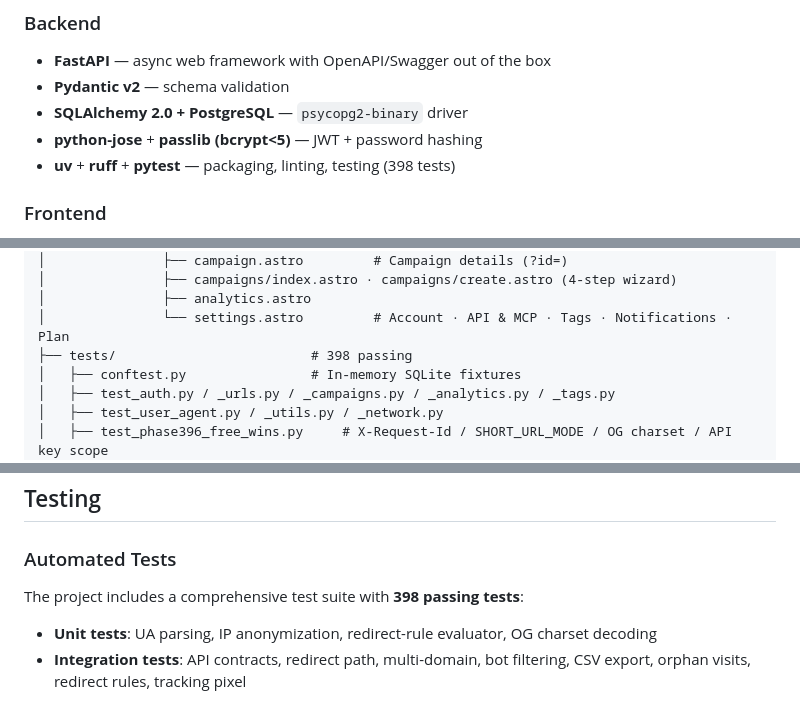
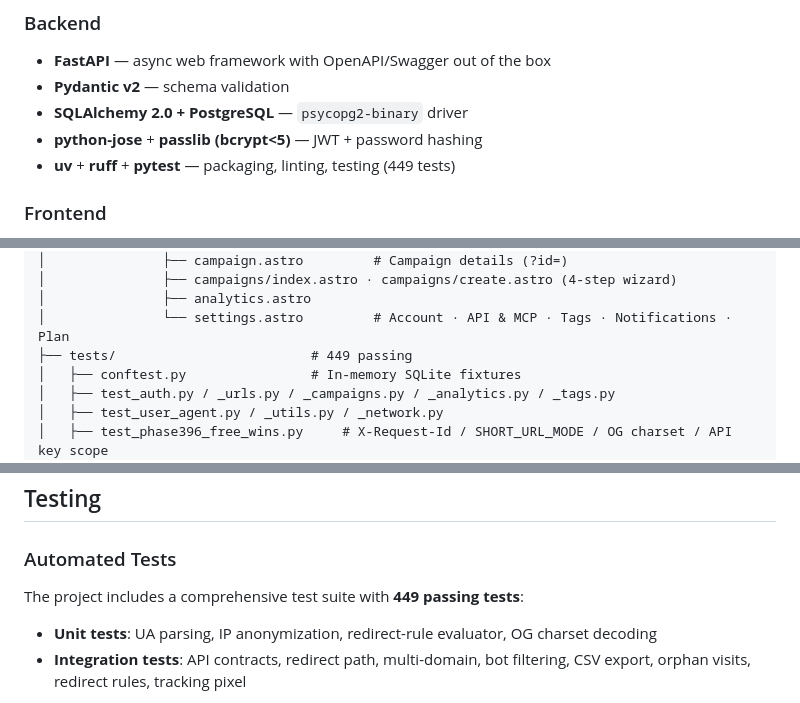
Before and after one commit to danielserranoh/shurly, a Markdown page: README.md, 3 parts joined by grey strips. Drawn GitHub-style.

```diff
--- a/README.md
+++ b/README.md
@@ -23,7 +23,7 @@ A modern, full-stack URL shortener with analytics and campaign management, built
 - **Pydantic v2** — schema validation
 - **SQLAlchemy 2.0 + PostgreSQL** — `psycopg2-binary` driver
 - **python-jose** + **passlib (bcrypt<5)** — JWT + password hashing
-- **uv** + **ruff** + **pytest** — packaging, linting, testing (398 tests)
+- **uv** + **ruff** + **pytest** — packaging, linting, testing (449 tests)
 
 ### Frontend
 - **Astro 7** (Vite 8), fully static output (`frontend/dist/` can be served from S3/any CDN), vanilla TypeScript islands
@@ -302,7 +302,7 @@ shurly/
 │               ├── campaigns/index.astro · campaigns/create.astro (4-step wizard)
 │               ├── analytics.astro
 │               └── settings.astro         # Account · API & MCP · Tags · Notifications · Plan
-├── tests/                         # 398 passing
+├── tests/                         # 449 passing
 │   ├── conftest.py                # In-memory SQLite fixtures
 │   ├── test_auth.py / _urls.py / _campaigns.py / _analytics.py / _tags.py
 │   ├── test_user_agent.py / _utils.py / _network.py
@@ -400,7 +400,7 @@ zero or more priority-ordered redirect rules.
 
 ### Automated Tests
 
-The project includes a comprehensive test suite with **398 passing tests**:
+The project includes a comprehensive test suite with **449 passing tests**:
 
 - **Unit tests**: UA parsing, IP anonymization, redirect-rule evaluator, OG charset decoding
 - **Integration tests**: API contracts, redirect path, multi-domain, bot filtering, CSV export, orphan visits, redirect rules, tracking pixel
```
Also changed, not shown: CLAUDE.md (+5 -5 lines).
